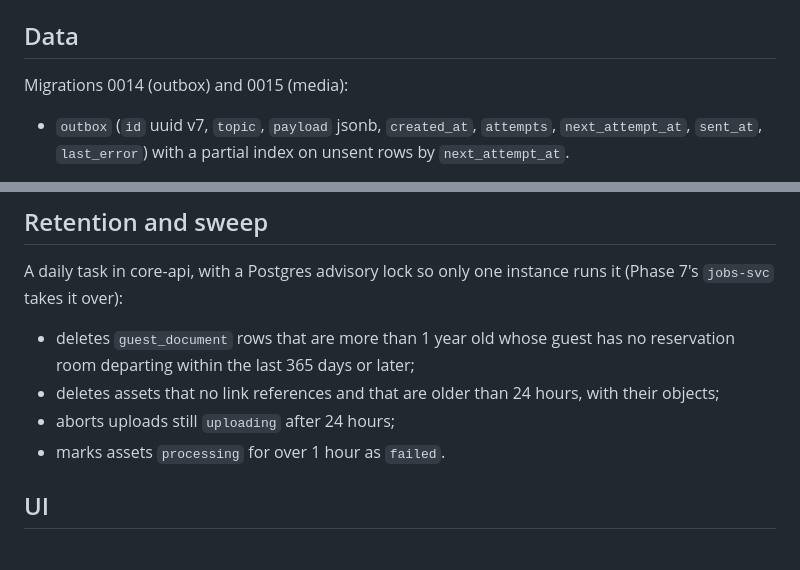
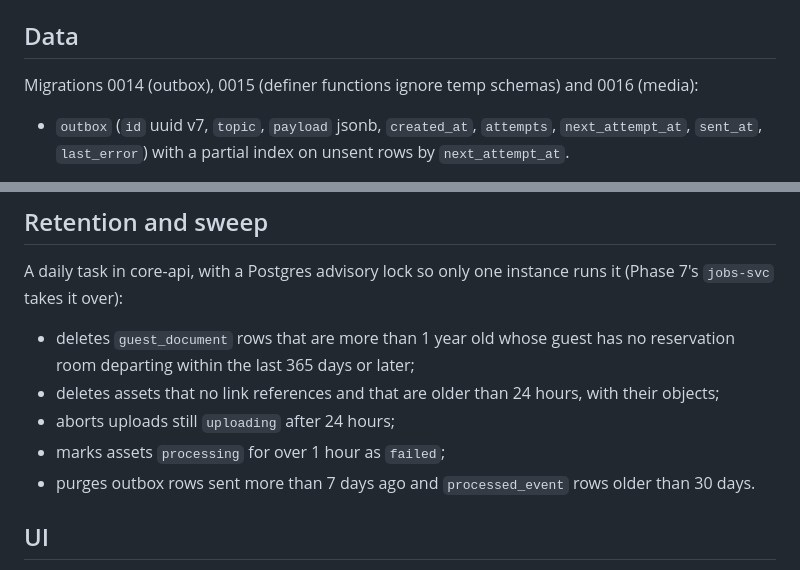
Before and after one commit to acekavi/GoodFolk, a Markdown page: docs/specs/phase-6-media.md, 2 parts joined by grey strips. Rendered like a GitHub page.

Commit message:
docs: the media migration moves to 0016 and the sweep purges delivered events

```diff
--- a/docs/specs/phase-6-media.md
+++ b/docs/specs/phase-6-media.md
@@ -158,7 +158,7 @@ This phase also brings in the infrastructure deferred from Phase 0, because `med
 
 ## Data
 
-Migrations 0014 (outbox) and 0015 (media):
+Migrations 0014 (outbox), 0015 (definer functions ignore temp schemas) and 0016 (media):
 - `outbox` (`id` uuid v7, `topic`, `payload` jsonb, `created_at`, `attempts`, `next_attempt_at`, `sent_at`, `last_error`)
   with a partial index on unsent rows by `next_attempt_at`.
 - `processed_event` (`message_id` primary key, `processed_at`).
@@ -220,7 +220,8 @@ over):
   last 365 days or later;
 - deletes assets that no link references and that are older than 24 hours, with their objects;
 - aborts uploads still `uploading` after 24 hours;
-- marks assets `processing` for over 1 hour as `failed`.
+- marks assets `processing` for over 1 hour as `failed`;
+- purges outbox rows sent more than 7 days ago and `processed_event` rows older than 30 days.
 
 ## UI
 
```
Also changed, not shown: 1 other file.
